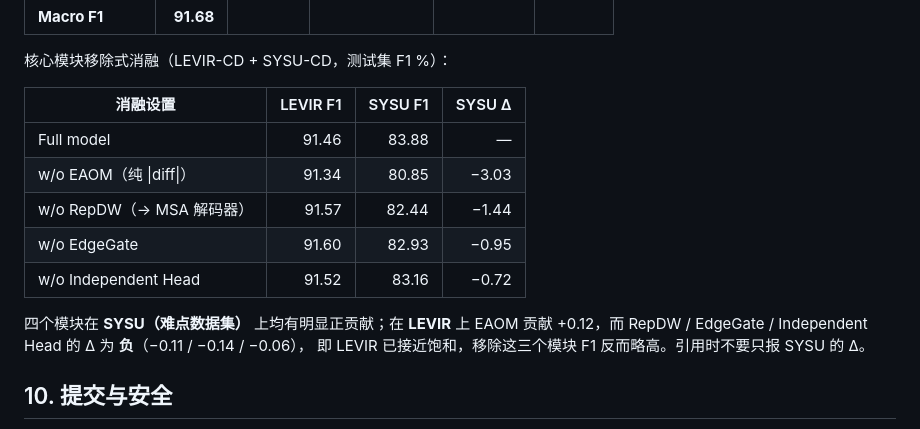
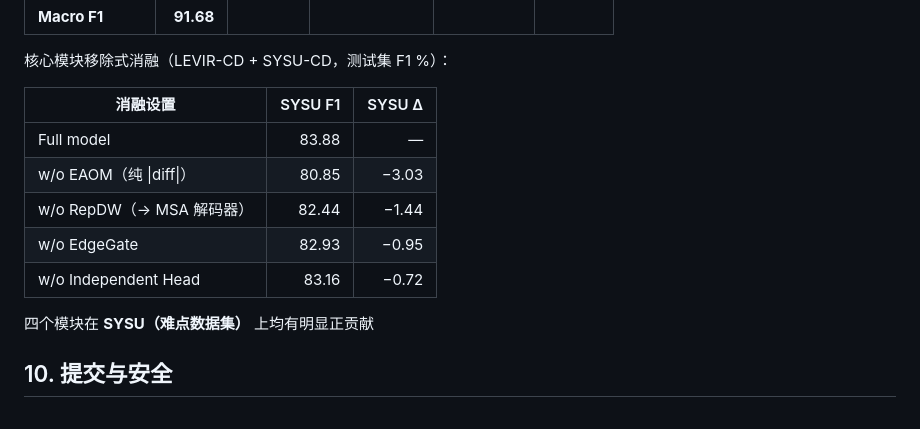
Before and after one commit to YuqiWang-code/AEGIS-CD, a Markdown page: README.md, the part around the change. GitHub-like rendering.

Commit message:
Update AEGIS-CD

```diff
--- a/README.md
+++ b/README.md
@@ -383,17 +383,15 @@ python web_demo/app.py                      # http://127.0.0.1:5000
 
 核心模块移除式消融（LEVIR-CD + SYSU-CD，测试集 F1 %）：
 
-| 消融设置 | LEVIR F1 | SYSU F1 | SYSU Δ |
-| --- | ---: | ---: | ---: |
-| Full model | 91.46 | 83.88 | — |
-| w/o EAOM（纯 \|diff\|） | 91.34 | 80.85 | −3.03 |
-| w/o RepDW（→ MSA 解码器） | 91.57 | 82.44 | −1.44 |
-| w/o EdgeGate | 91.60 | 82.93 | −0.95 |
-| w/o Independent Head | 91.52 | 83.16 | −0.72 |
+| 消融设置 | SYSU F1 | SYSU Δ |
+| --- | ---: | ---: |
+| Full model | 83.88 | — |
+| w/o EAOM（纯 \|diff\|） | 80.85 | −3.03 |
+| w/o RepDW（→ MSA 解码器） | 82.44 | −1.44 |
+| w/o EdgeGate | 82.93 | −0.95 |
+| w/o Independent Head | 83.16 | −0.72 |
 
-四个模块在 **SYSU（难点数据集）** 上均有明显正贡献；在 **LEVIR** 上 EAOM 贡献
-+0.12，而 RepDW / EdgeGate / Independent Head 的 Δ 为 **负**（−0.11 / −0.14 / −0.06），
-即 LEVIR 已接近饱和，移除这三个模块 F1 反而略高。引用时不要只报 SYSU 的 Δ。
+四个模块在 **SYSU（难点数据集）** 上均有明显正贡献
 
 ## 10. 提交与安全
 
```
